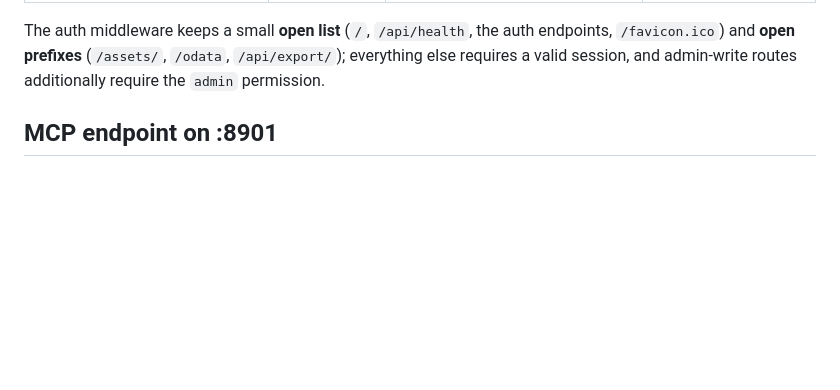
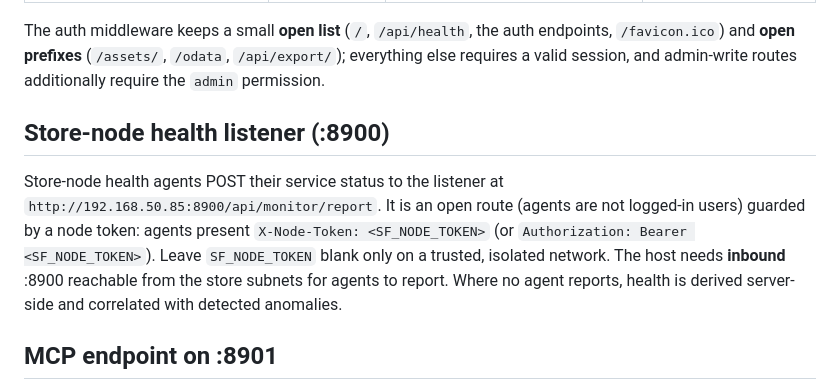
Before and after one commit to coolkoo/sales-forecast, a Markdown page: documents/networking.md, the part around the change. GitHub-like rendering; blank space fills up the shorter version.

Commit message:
Docs: add Store health page, monitor endpoints, and node-health listener

```diff
--- a/documents/networking.md
+++ b/documents/networking.md
@@ -53,6 +53,16 @@ The auth middleware keeps a small **open list** (`/`, `/api/health`, the auth en
 `/favicon.ico`) and **open prefixes** (`/assets/`, `/odata`, `/api/export/`); everything
 else requires a valid session, and admin‑write routes additionally require the `admin`
 permission.
+
+## Store-node health listener (:8900)
+
+Store-node health agents POST their service status to the listener at
+`http://192.168.50.85:8900/api/monitor/report`. It is an open route (agents are not
+logged-in users) guarded by a node token: agents present `X-Node-Token: <SF_NODE_TOKEN>`
+(or `Authorization: Bearer <SF_NODE_TOKEN>`). Leave `SF_NODE_TOKEN` blank only on a
+trusted, isolated network. The host needs **inbound** :8900 reachable from the store
+subnets for agents to report. Where no agent reports, health is derived server-side and
+correlated with detected anomalies.
 
 ## MCP endpoint on :8901
 
```
Also changed, not shown: documents/usage.md (+3 -1 lines).
